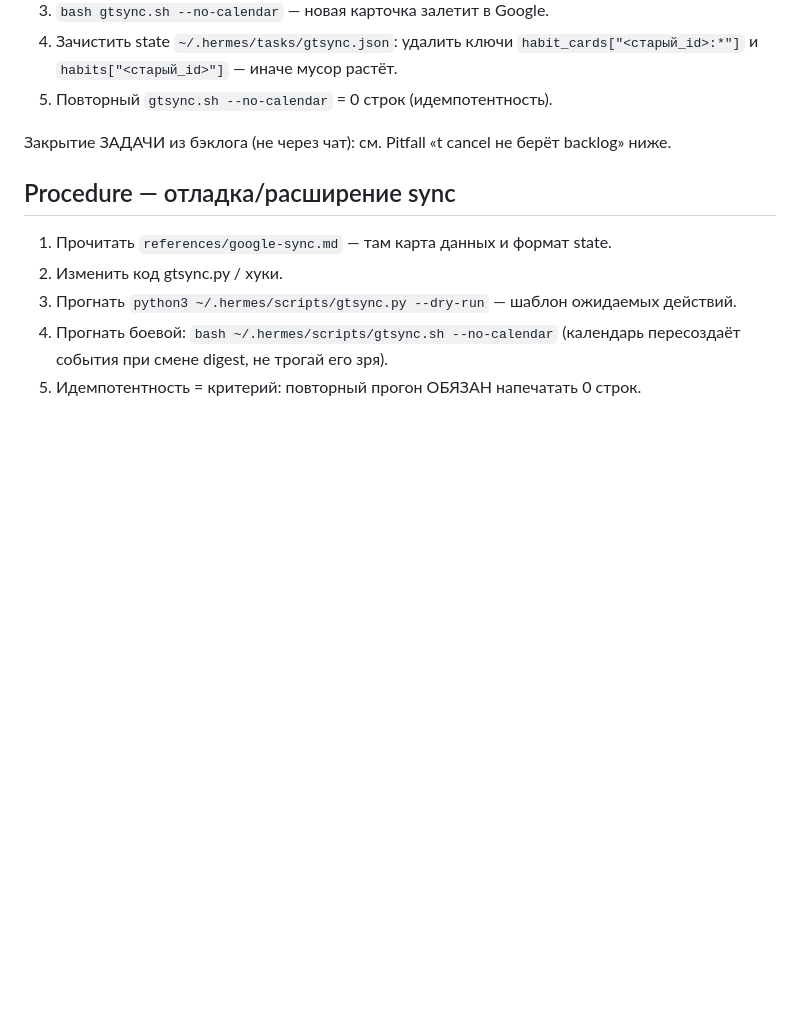
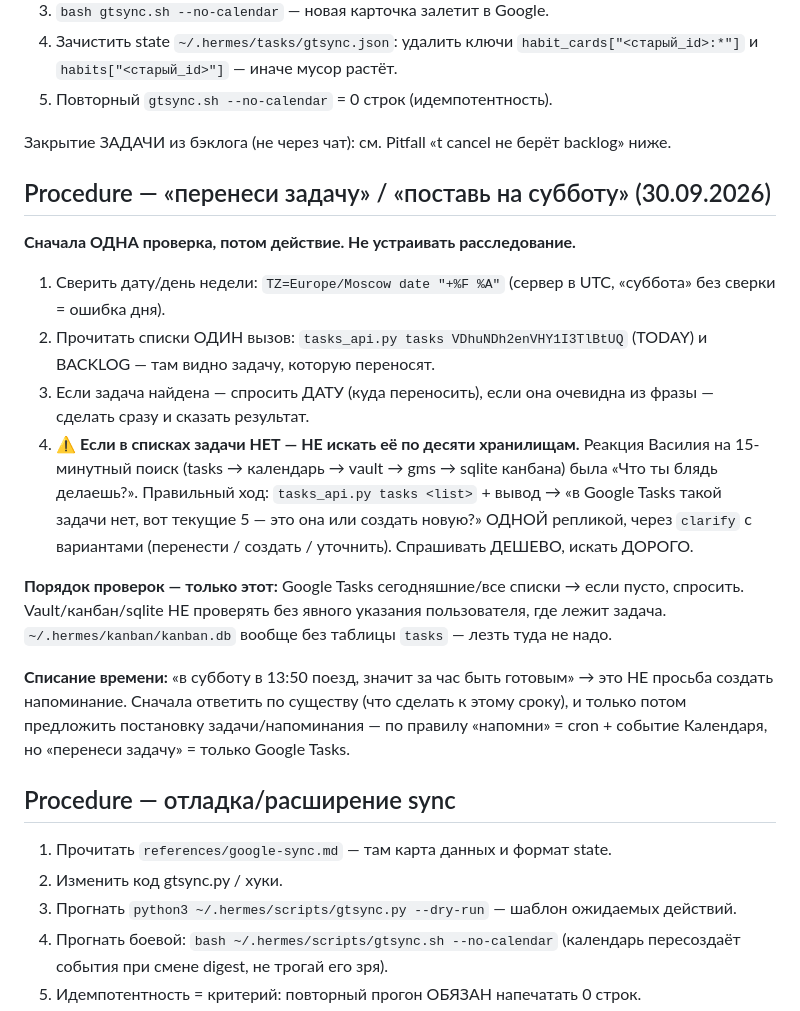
Before and after one commit to ogodevonline/hermes-skills, a Markdown page: productivity/google-tracker-sync/SKILL.md, the part around the change. Rendered like a GitHub page; blank space fills up the shorter version.

Commit message:
auto: снимок навыков 2026-10-02 (1 файлов)

```diff
--- a/productivity/google-tracker-sync/SKILL.md
+++ b/productivity/google-tracker-sync/SKILL.md
@@ -86,6 +86,19 @@ PYTHONPATH=/home/hermes/.local/lib/python3.12/site-packages /usr/bin/python3 /tm
 
 Закрытие ЗАДАЧИ из бэклога (не через чат): см. Pitfall «t cancel не берёт backlog» ниже.
 
+## Procedure — «перенеси задачу» / «поставь на субботу» (30.09.2026)
+
+**Сначала ОДНА проверка, потом действие. Не устраивать расследование.**
+
+1. Сверить дату/день недели: `TZ=Europe/Moscow date "+%F %A"` (сервер в UTC, «суббота» без сверки = ошибка дня).
+2. Прочитать списки ОДИН вызов: `tasks_api.py tasks VDhuNDh2enVHY1I3TlBtUQ` (TODAY) и BACKLOG — там видно задачу, которую переносят.
+3. Если задача найдена — спросить ДАТУ (куда переносить), если она очевидна из фразы — сделать сразу и сказать результат.
+4. ⚠️ **Если в списках задачи НЕТ — НЕ искать её по десяти хранилищам.** Реакция Василия на 15-минутный поиск (tasks → календарь → vault → gms → sqlite канбана) была «Что ты блядь делаешь?». Правильный ход: `tasks_api.py tasks <list>` + вывод → «в Google Tasks такой задачи нет, вот текущие 5 — это она или создать новую?» ОДНОЙ репликой, через `clarify` с вариантами (перенести / создать / уточнить). Спрашивать ДЕШЕВО, искать ДОРОГО.
+
+**Порядок проверок — только этот:** Google Tasks сегодняшние/все списки → если пусто, спросить. Vault/канбан/sqlite НЕ проверять без явного указания пользователя, где лежит задача. `~/.hermes/kanban/kanban.db` вообще без таблицы `tasks` — лезть туда не надо.
+
+**Списание времени:** «в субботу в 13:50 поезд, значит за час быть готовым» → это НЕ просьба создать напоминание. Сначала ответить по существу (что сделать к этому сроку), и только потом предложить постановку задачи/напоминания — по правилу «напомни» = cron + событие Календаря, но «перенеси задачу» = только Google Tasks.
+
 ## Procedure — отладка/расширение sync
 
 1. Прочитать `references/google-sync.md` — там карта данных и формат state.
```
